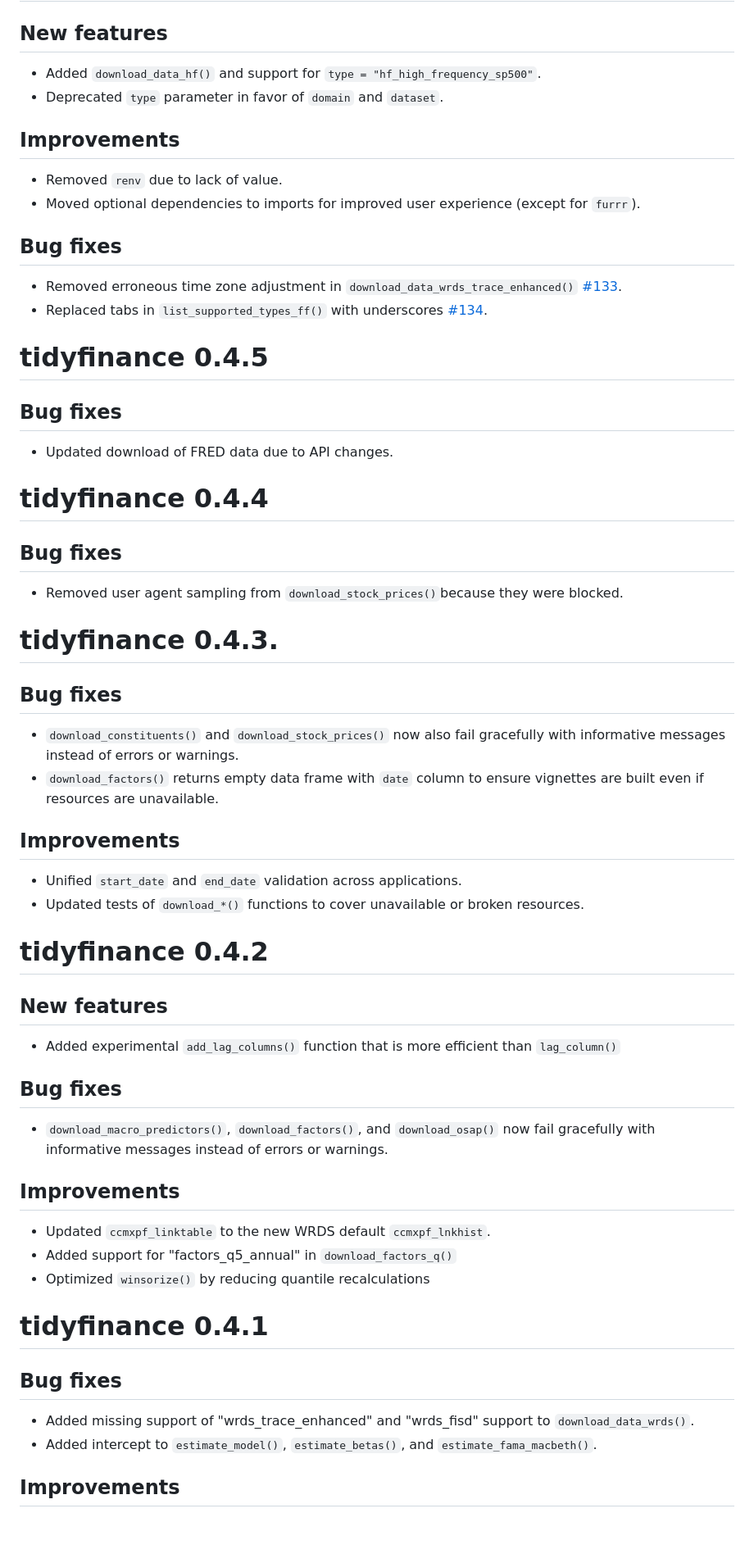
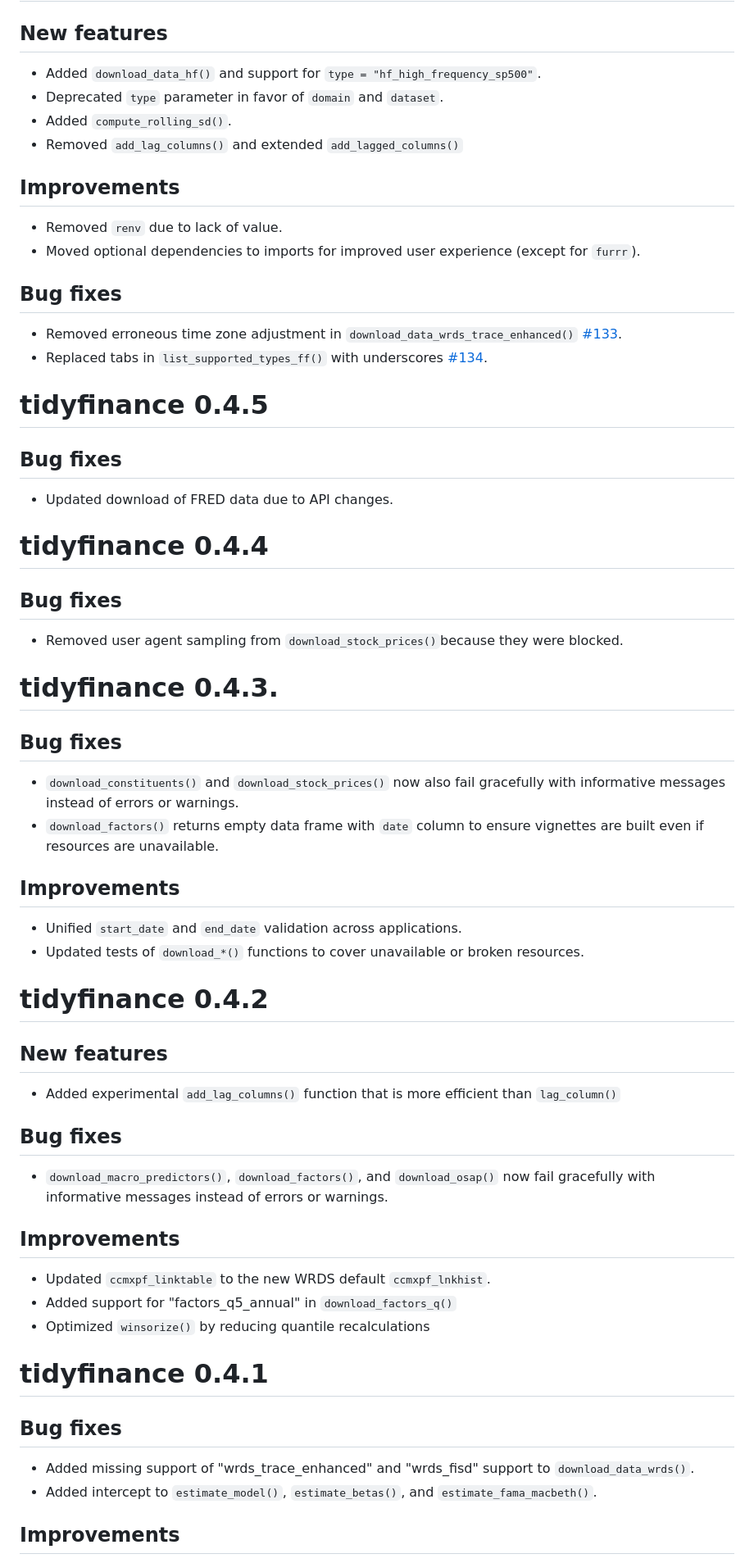
Before and after one commit to tidy-finance/r-tidyfinance, a Markdown page: NEWS.md, the part around one of its changes. Shown at 82% size. Drawn GitHub-style; blank space fills up the shorter version.

```diff
--- a/NEWS.md
+++ b/NEWS.md
@@ -2,65 +2,67 @@
 
 ## New features
 
-* Added `download_data_hf()` and support for `type = "hf_high_frequency_sp500"`.
-* Deprecated `type` parameter in favor of `domain` and `dataset`.
+- Added `download_data_hf()` and support for `type = "hf_high_frequency_sp500"`.
+- Deprecated `type` parameter in favor of `domain` and `dataset`.
+- Added `compute_rolling_sd()`.
+- Removed `add_lag_columns()` and extended `add_lagged_columns()`
 
 ## Improvements
 
-* Removed `renv` due to lack of value.
-* Moved optional dependencies to imports for improved user experience (except for `furrr`).
+- Removed `renv` due to lack of value.
+- Moved optional dependencies to imports for improved user experience (except for `furrr`).
 
 ## Bug fixes
 
-* Removed erroneous time zone adjustment in `download_data_wrds_trace_enhanced()` [#133](https://github.com/tidy-finance/r-tidyfinance/issues/133).
-* Replaced tabs in `list_supported_types_ff()` with underscores [#134](https://github.com/tidy-finance/r-tidyfinance/issues/134).
+- Removed erroneous time zone adjustment in `download_data_wrds_trace_enhanced()` [#133](https://github.com/tidy-finance/r-tidyfinance/issues/133).
+- Replaced tabs in `list_supported_types_ff()` with underscores [#134](https://github.com/tidy-finance/r-tidyfinance/issues/134).
 
 # tidyfinance 0.4.5
 
 ## Bug fixes
 
-* Updated download of FRED data due to API changes.
+- Updated download of FRED data due to API changes.
 
 # tidyfinance 0.4.4
 
 ## Bug fixes
 
-* Removed user agent sampling from `download_stock_prices()`because they were blocked.
+- Removed user agent sampling from `download_stock_prices()`because they were blocked.
 
 # tidyfinance 0.4.3.
 
 ## Bug fixes
 
-* `download_constituents()` and `download_stock_prices()` now also fail gracefully with informative messages instead of errors or warnings.
-* `download_factors()` returns empty data frame with `date` column to ensure vignettes are built even if resources are unavailable.
+- `download_constituents()` and `download_stock_prices()` now also fail gracefully with informative messages instead of errors or warnings.
+- `download_factors()` returns empty data frame with `date` column to ensure vignettes are built even if resources are unavailable.
 
 ## Improvements
 
-* Unified `start_date` and `end_date` validation across applications.
-* Updated tests of `download_*()` functions to cover unavailable or broken resources.
+- Unified `start_date` and `end_date` validation across applications.
+- Updated tests of `download_*()` functions to cover unavailable or broken resources.
 
 # tidyfinance 0.4.2
 
 ## New features
 
-* Added experimental `add_lag_columns()` function that is more efficient than `lag_column()`
+- Added experimental `add_lag_columns()` function that is more efficient than `lag_column()`
 
 ## Bug fixes
 
-* `download_macro_predictors()`, `download_factors()`, and `download_osap()` now fail gracefully with informative messages instead of errors or warnings.
+- `download_macro_predictors()`, `download_factors()`, and `download_osap()` now fail gracefully with informative messages instead of errors or warnings.
 
 ## Improvements
 
-* Updated `ccmxpf_linktable` to the new WRDS default `ccmxpf_lnkhist`.
-* Added support for "factors_q5_annual" in `download_factors_q()`
-* Optimized `winsorize()` by reducing quantile recalculations
+- Updated `ccmxpf_linktable` to the new WRDS default `ccmxpf_lnkhist`.
+- Added support for "factors_q5_annual" in `download_factors_q()`
+- Optimized `winsorize()` by reducing quantile recalculations
 
 # tidyfinance 0.4.1
 
 ## Bug fixes
 
-* Added missing support of "wrds_trace_enhanced" and "wrds_fisd" support to `download_data_wrds()`.
-* Added intercept to `estimate_model()`, `estimate_betas()`, and `estimate_fama_macbeth()`.
+- Added missing support of "wrds_trace_enhanced" and "wrds_fisd" support to `download_data_wrds()`.
+- Added intercept to `estimate_model()`, `estimate_betas()`, and `estimate_fama_macbeth()`.
 
 ## Improvements
 
```
Also changed, not shown: other parts of NEWS.md (+47 -47 lines).
